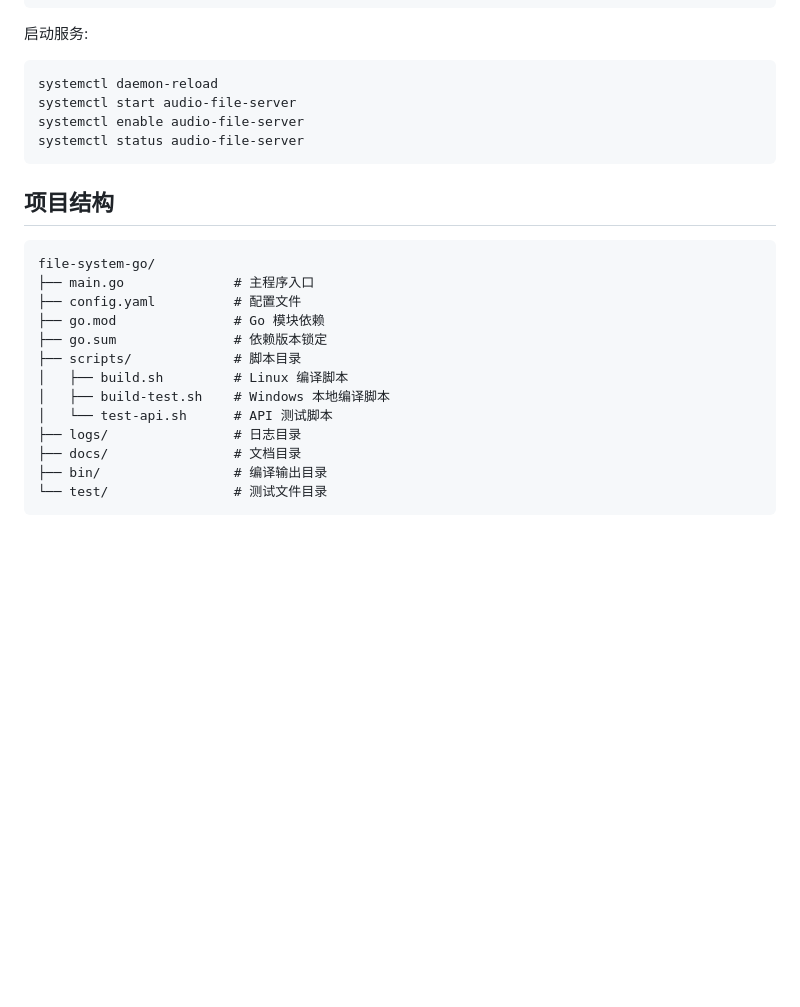
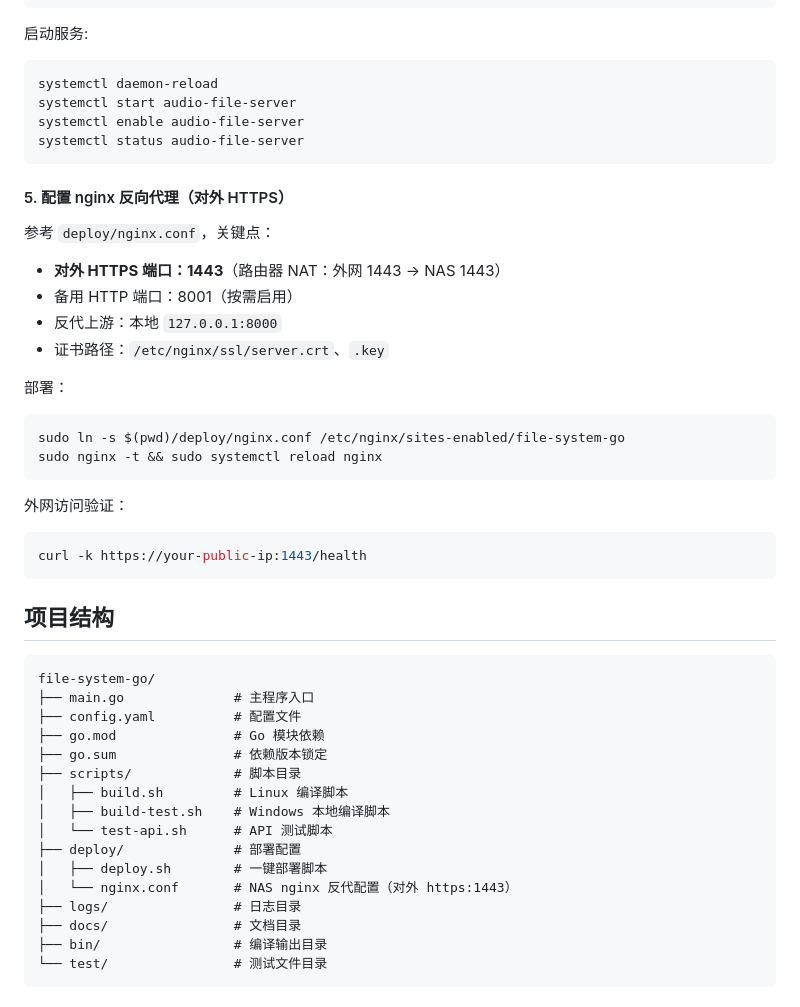
Before and after one commit to ohyes768/file-system-go, a Markdown page: README.md, the part around the change. Drawn GitHub-style; blank space fills up the shorter version.

Commit message:
docs: README 补充 nginx 反代部署与对外端口说明
- 服务器部署章节新增 nginx 反代小节
- 明确对外 https 端口为 1443（匹配路由器 NAT 映射）
- 项目结构树新增 deploy/ 目录

Co-Authored-By: Claude Opus 4.6 <noreply@anthropic.com>

````diff
--- a/README.md
+++ b/README.md
@@ -120,6 +120,28 @@ systemctl enable audio-file-server
 systemctl status audio-file-server
 ```
 
+#### 5. 配置 nginx 反向代理（对外 HTTPS）
+
+参考 `deploy/nginx.conf`，关键点：
+
+- **对外 HTTPS 端口：1443**（路由器 NAT：外网 1443 → NAS 1443）
+- 备用 HTTP 端口：8001（按需启用）
+- 反代上游：本地 `127.0.0.1:8000`
+- 证书路径：`/etc/nginx/ssl/server.crt`、`.key`
+
+部署：
+
+```bash
+sudo ln -s $(pwd)/deploy/nginx.conf /etc/nginx/sites-enabled/file-system-go
+sudo nginx -t && sudo systemctl reload nginx
+```
+
+外网访问验证：
+
+```bash
+curl -k https://your-public-ip:1443/health
+```
+
 ## 项目结构
 
 ```
@@ -132,6 +154,9 @@ file-system-go/
 │   ├── build.sh         # Linux 编译脚本
 │   ├── build-test.sh    # Windows 本地编译脚本
 │   └── test-api.sh      # API 测试脚本
+├── deploy/              # 部署配置
+│   ├── deploy.sh        # 一键部署脚本
+│   └── nginx.conf       # NAS nginx 反代配置（对外 https:1443）
 ├── logs/                # 日志目录
 ├── docs/                # 文档目录
 ├── bin/                 # 编译输出目录
````
